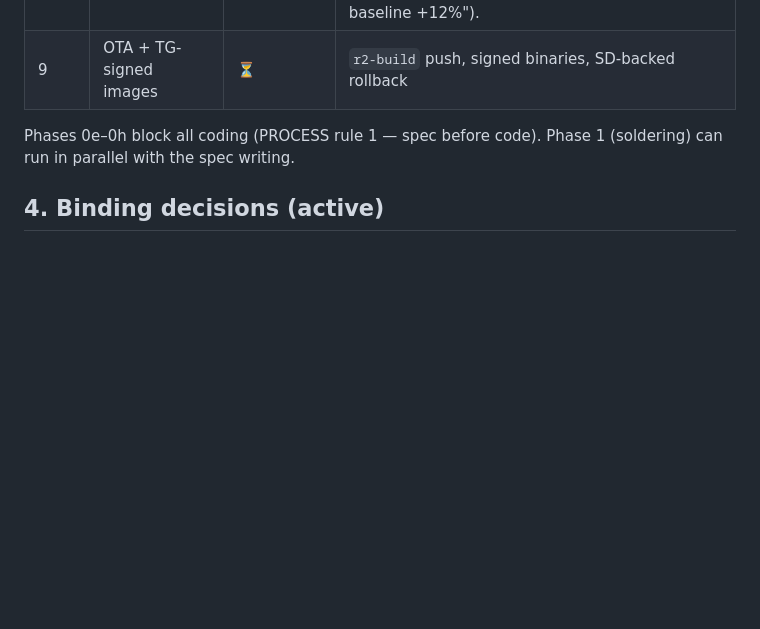
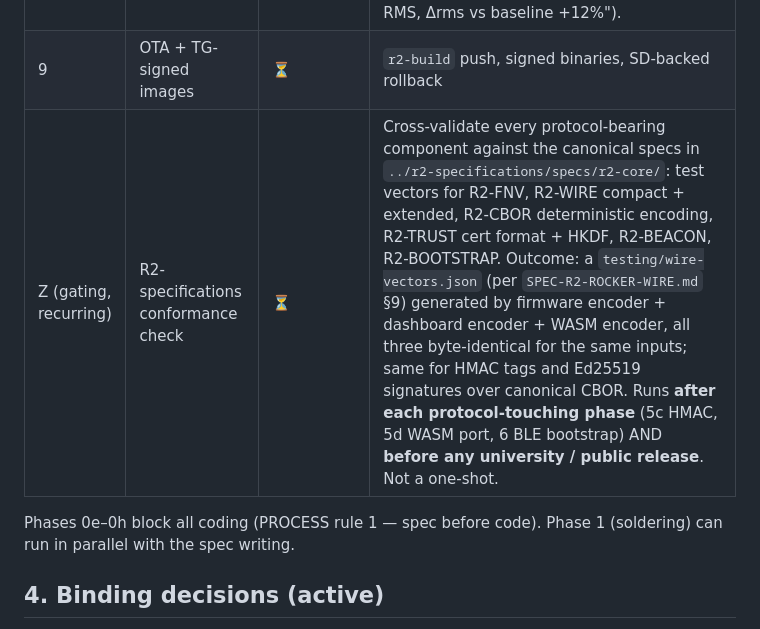
Before and after one commit to reality2-ai/r2-rocker, a Markdown page: plan/PLAN.md, the part around the change. Drawn GitHub-style; blank space fills up the shorter version.

```diff
--- a/plan/PLAN.md
+++ b/plan/PLAN.md
@@ -91,6 +91,7 @@ Status: ✅ done · 🔄 in progress · ⏳ pending · ⏸ blocked
 | 8c | Joint groups + pairwise differential + stress indicator + trend | ⏳ | The diagnostic view per `SPEC-R2-ROCKER-DASHBOARD` §10–§11. Joint-group editor, `Δa_lateral` plot per joint, sliding-window RMS, daily-summary trend chart. |
 | 8d | Measurement sessions | ⏳ | A "Sessions" view (alongside Live / Devices / Joints) that lets the operator define and run named **measurement sessions** — e.g. "tyre-wear-load-test-2026-05-08-am". Session captures: start/stop timestamps, participating sensors, calibration snapshot at session-start, per-joint analytics traces, operator notes/metadata (weather, rig config, payload). Storage in browser IndexedDB (browser-hive owns the data); shared across TG-member browsers via the relay; archived long-term by the Phase 5e cloud consumer. **Session ID is a browser-/dashboard-side concept** — not on the wire — but the browser may tag stored frames with it, and replay/export by session. Enables the report-writing workflow ("session 47 — load test, mean stress 0.18 g RMS, Δrms vs baseline +12%"). |
 | 9 | OTA + TG-signed images | ⏳ | `r2-build` push, signed binaries, SD-backed rollback |
+| Z (gating, recurring) | R2-specifications conformance check | ⏳ | Cross-validate every protocol-bearing component against the canonical specs in `../r2-specifications/specs/r2-core/`: test vectors for R2-FNV, R2-WIRE compact + extended, R2-CBOR deterministic encoding, R2-TRUST cert format + HKDF, R2-BEACON, R2-BOOTSTRAP. Outcome: a `testing/wire-vectors.json` (per `SPEC-R2-ROCKER-WIRE.md` §9) generated by firmware encoder + dashboard encoder + WASM encoder, all three byte-identical for the same inputs; same for HMAC tags and Ed25519 signatures over canonical CBOR. Runs **after each protocol-touching phase** (5c HMAC, 5d WASM port, 6 BLE bootstrap) AND **before any university / public release**. Not a one-shot. |
 
 Phases 0e–0h block all coding (PROCESS rule 1 — spec before code).
 Phase 1 (soldering) can run in parallel with the spec writing.
```
Also changed, not shown: AI-CONTEXT.md (+20 -0 lines).
